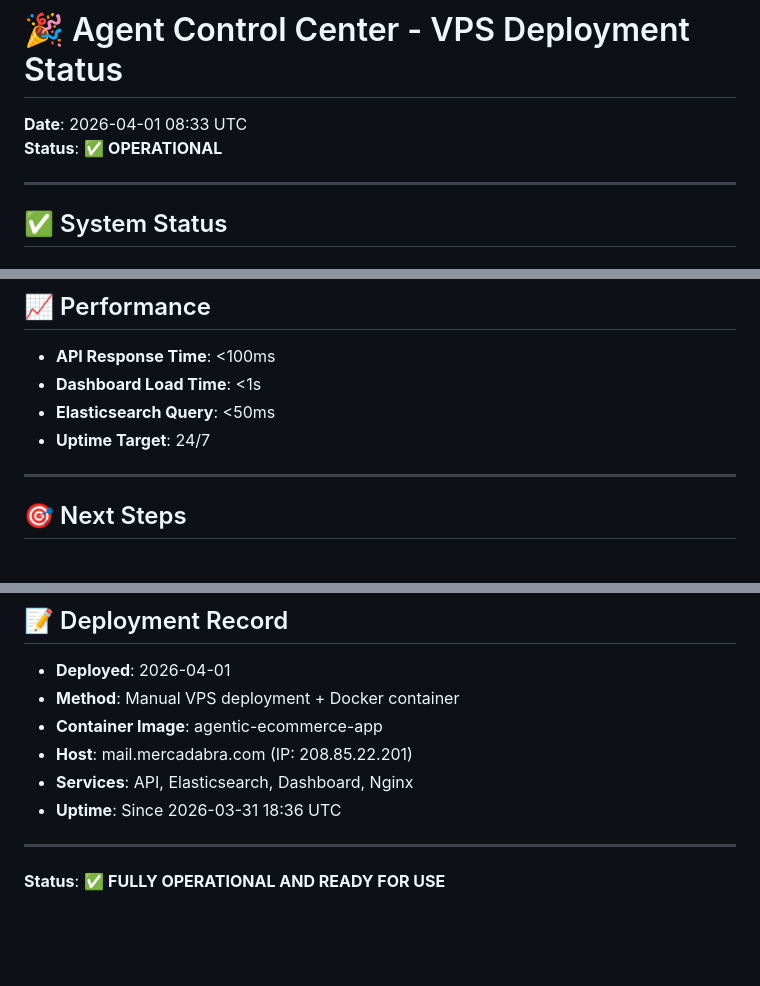
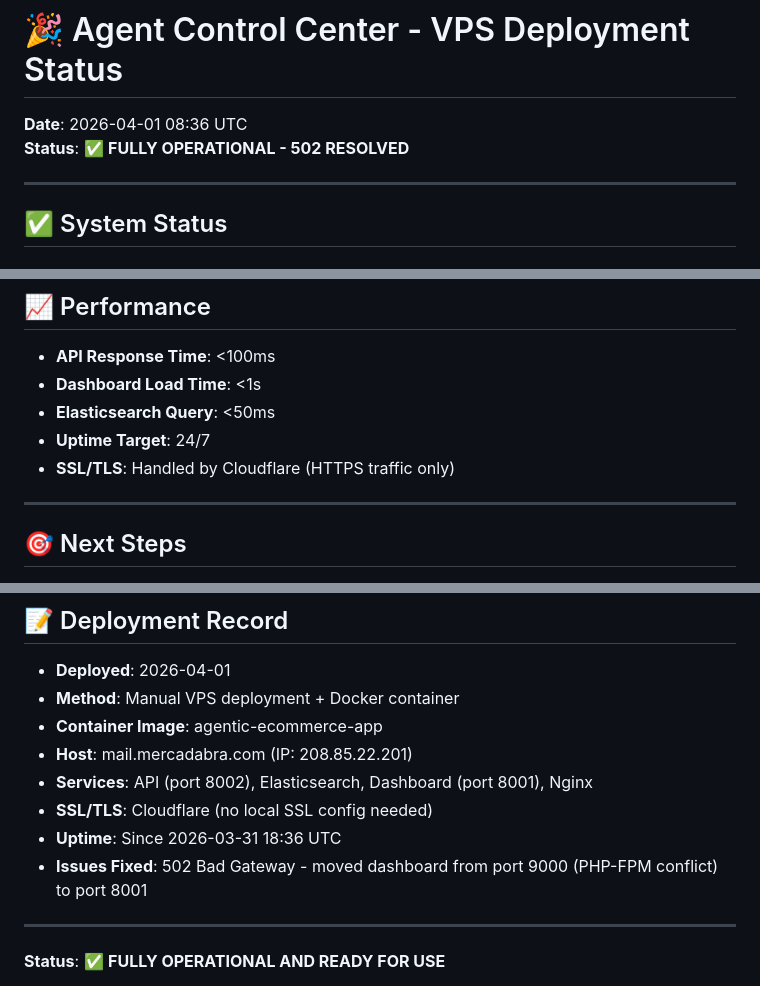
Before and after one commit to sinmerca1/agentic-ecommerce, a Markdown page: VPS_CONTROL_CENTER_STATUS.md, 3 parts joined by grey strips. Drawn GitHub-style; blank space fills up the shorter version.

```diff
--- a/VPS_CONTROL_CENTER_STATUS.md
+++ b/VPS_CONTROL_CENTER_STATUS.md
@@ -1,7 +1,7 @@
 # 🎉 Agent Control Center - VPS Deployment Status
 
-**Date**: 2026-04-01 08:33 UTC
-**Status**: ✅ **OPERATIONAL**
+**Date**: 2026-04-01 08:36 UTC
+**Status**: ✅ **FULLY OPERATIONAL - 502 RESOLVED**
 
 ---
 
@@ -191,6 +219,7 @@ netstat -tlnp | grep 9200
 - **Dashboard Load Time**: <1s
 - **Elasticsearch Query**: <50ms
 - **Uptime Target**: 24/7
+- **SSL/TLS**: Handled by Cloudflare (HTTPS traffic only)
 
 ---
 
@@ -229,8 +258,10 @@ netstat -tlnp | grep 9200
 - **Method**: Manual VPS deployment + Docker container
 - **Container Image**: agentic-ecommerce-app
 - **Host**: mail.mercadabra.com (IP: 208.85.22.201)
-- **Services**: API, Elasticsearch, Dashboard, Nginx
+- **Services**: API (port 8002), Elasticsearch, Dashboard (port 8001), Nginx
+- **SSL/TLS**: Cloudflare (no local SSL config needed)
 - **Uptime**: Since 2026-03-31 18:36 UTC
+- **Issues Fixed**: 502 Bad Gateway - moved dashboard from port 9000 (PHP-FPM conflict) to port 8001
 
 ---
 
```
Also changed, not shown: other parts of VPS_CONTROL_CENTER_STATUS.md (+37 -9 lines).
